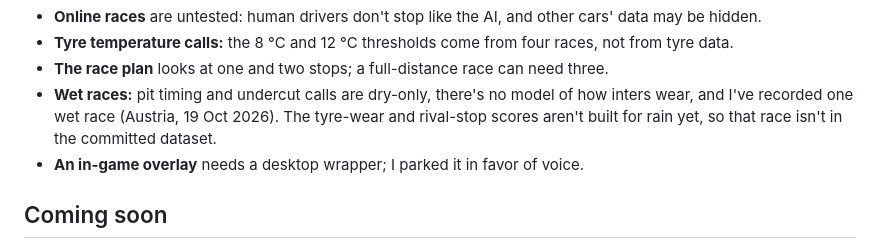
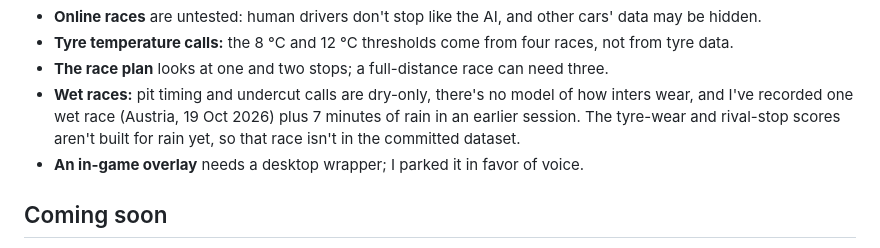
Before and after one commit to srikarnadella/f1-race-engineer, a Markdown page: docs/status.md, the part around the change. Drawn GitHub-style.

Commit message:
Docs: status lists both wet recordings
Co-Authored-By: Claude Opus 5.5 <noreply@anthropic.com>

```diff
--- a/docs/status.md
+++ b/docs/status.md
@@ -40,7 +40,7 @@ flowchart LR
 - **Tyre temperature calls:** the 8 °C and 12 °C thresholds come from four races, not from tyre data.
 - **The race plan** looks at one and two stops; a full-distance race can need three.
 - **Wet races:** pit timing and undercut calls are dry-only, there's no model of how inters wear, and I've
-  recorded one wet race (Austria, 19 Oct 2026). The tyre-wear and rival-stop scores aren't built for
+  recorded one wet race (Austria, 19 Oct 2026) plus 7 minutes of rain in an earlier session. The tyre-wear and rival-stop scores aren't built for
   rain yet, so that race isn't in the committed dataset.
 - **An in-game overlay** needs a desktop wrapper; I parked it in favor of voice.
 
```
